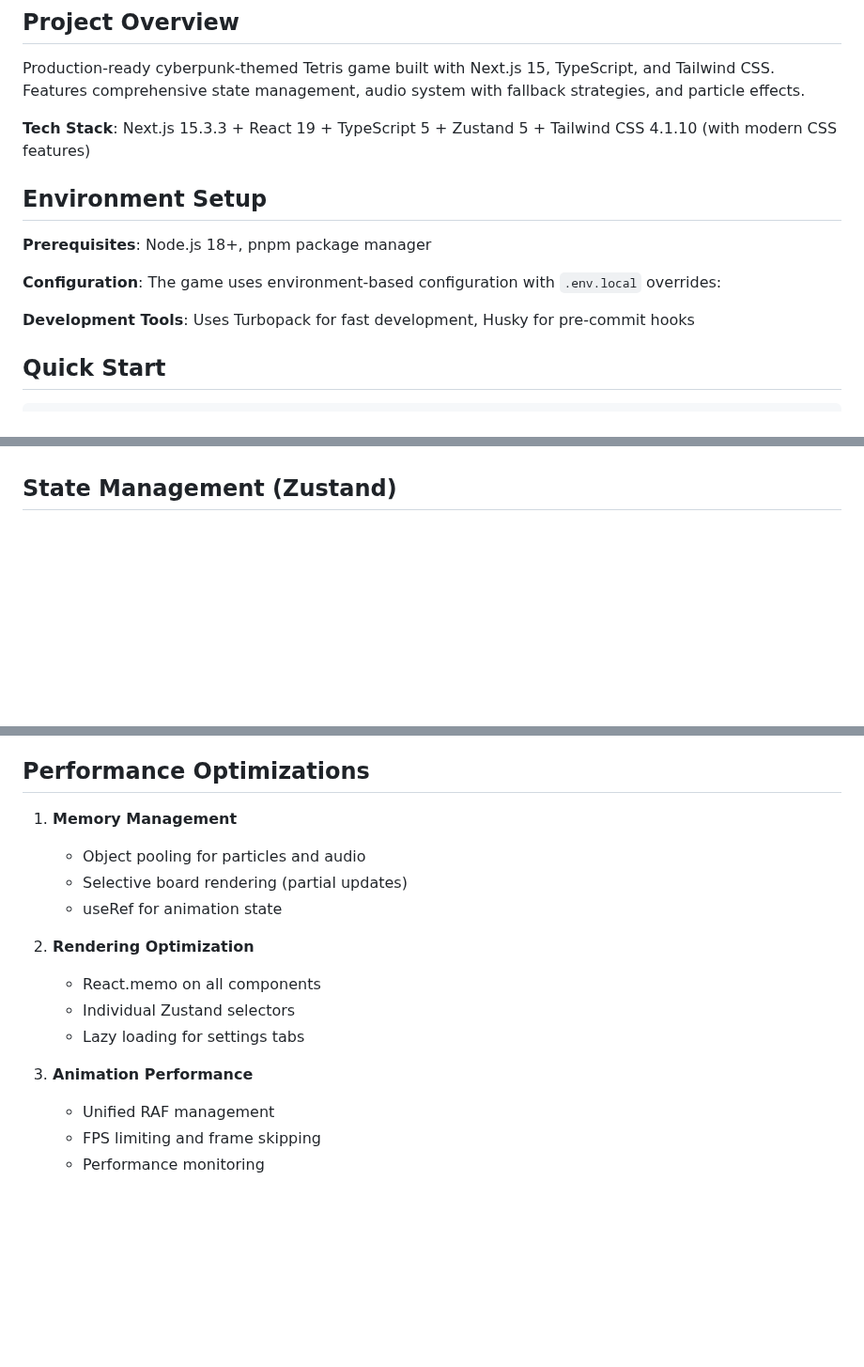
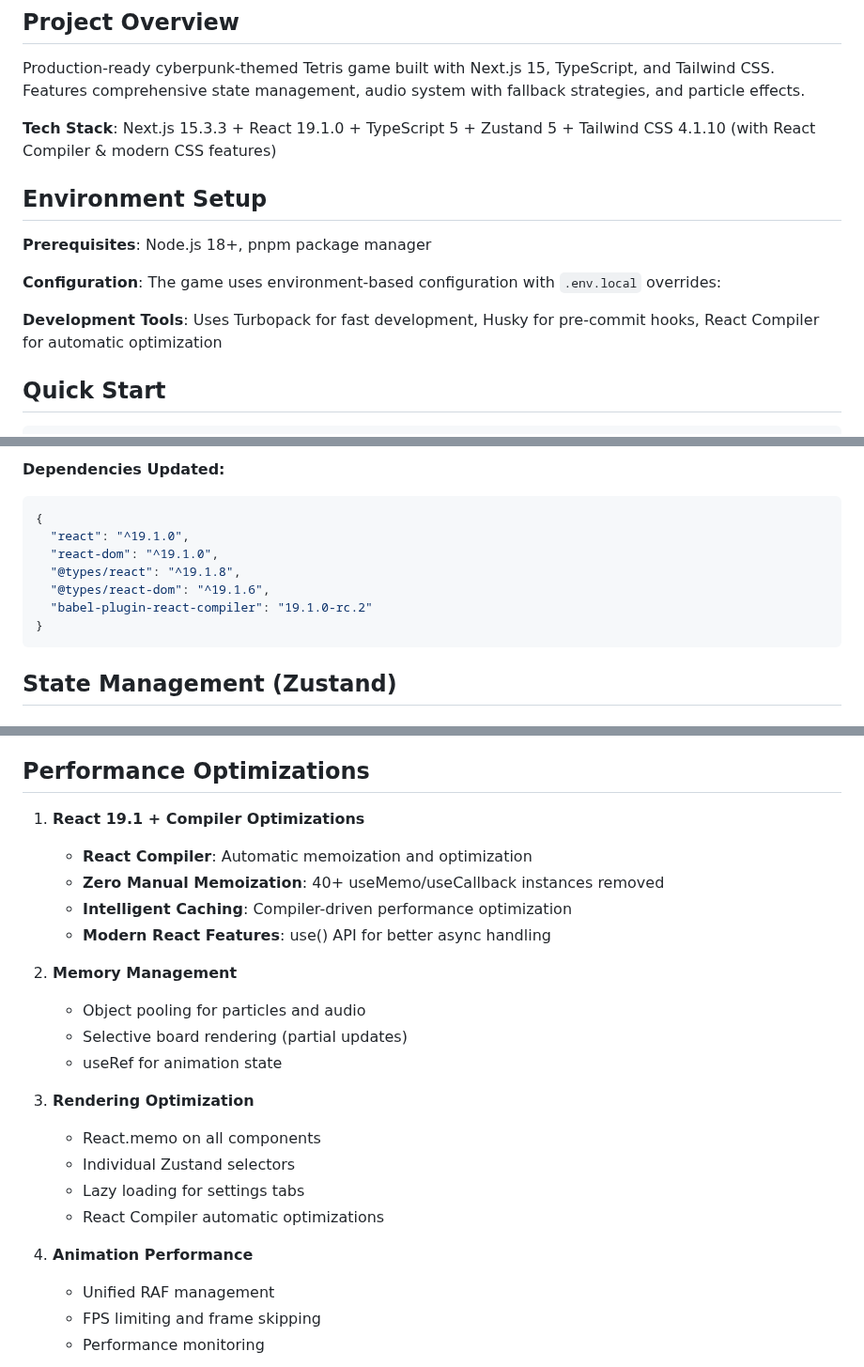
Before and after one commit to sakataka/tetris-game, a Markdown page: CLAUDE.md, 3 parts joined by grey strips. Shown at 94% size. Drawn GitHub-style; blank space fills up the shorter version.

````diff
--- a/CLAUDE.md
+++ b/CLAUDE.md
@@ -6,7 +6,7 @@ This file provides guidance to Claude Code (claude.ai/code) when working with co
 
 Production-ready cyberpunk-themed Tetris game built with Next.js 15, TypeScript, and Tailwind CSS. Features comprehensive state management, audio system with fallback strategies, and particle effects.
 
-**Tech Stack**: Next.js 15.3.3 + React 19 + TypeScript 5 + Zustand 5 + Tailwind CSS 4.1.10 (with modern CSS features)
+**Tech Stack**: Next.js 15.3.3 + React 19.1.0 + TypeScript 5 + Zustand 5 + Tailwind CSS 4.1.10 (with React Compiler & modern CSS features)
 
 ## Environment Setup
 
@@ -14,7 +14,7 @@ Production-ready cyberpunk-themed Tetris game built with Next.js 15, TypeScript,
 
 **Configuration**: The game uses environment-based configuration with `.env.local` overrides:
 
-**Development Tools**: Uses Turbopack for fast development, Husky for pre-commit hooks
+**Development Tools**: Uses Turbopack for fast development, Husky for pre-commit hooks, React Compiler for automatic optimization
 
 ## Quick Start
 
@@ -99,3 +175,14 @@ Controllers compose through render props, allowing clean API aggregation:
+**Dependencies Updated:**
+
+```json
+{
+  "react": "^19.1.0",
+  "react-dom": "^19.1.0",
+  "@types/react": "^19.1.8",
+  "@types/react-dom": "^19.1.6",
+  "babel-plugin-react-compiler": "19.1.0-rc.2"
+}
+```
 
 ## State Management (Zustand)
 
@@ -316,19 +403,27 @@ pnpm test --ui             # Run with Vitest UI
 
 ## Performance Optimizations
 
-1. **Memory Management**
+1. **React 19.1 + Compiler Optimizations**
+
+   - **React Compiler**: Automatic memoization and optimization
+   - **Zero Manual Memoization**: 40+ useMemo/useCallback instances removed
+   - **Intelligent Caching**: Compiler-driven performance optimization
+   - **Modern React Features**: use() API for better async handling
+
+2. **Memory Management**
 
    - Object pooling for particles and audio
    - Selective board rendering (partial updates)
    - useRef for animation state
 
-2. **Rendering Optimization**
+3. **Rendering Optimization**
 
    - React.memo on all components
    - Individual Zustand selectors
    - Lazy loading for settings tabs
+   - React Compiler automatic optimizations
 
-3. **Animation Performance**
+4. **Animation Performance**
    - Unified RAF management
    - FPS limiting and frame skipping
    - Performance monitoring
````
Also changed, not shown: other parts of CLAUDE.md (+117 -3 lines).
